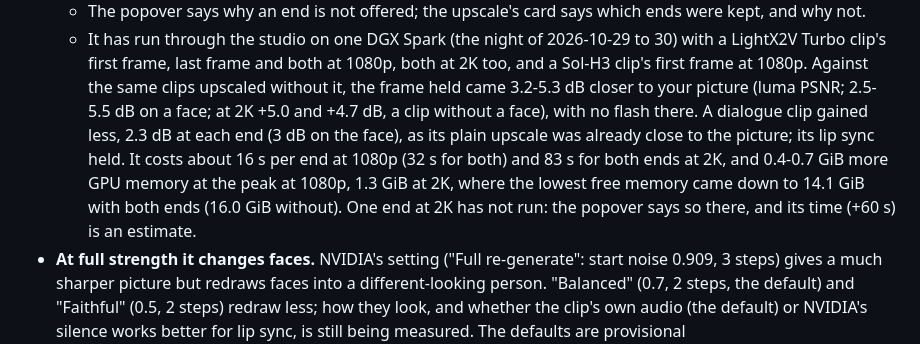
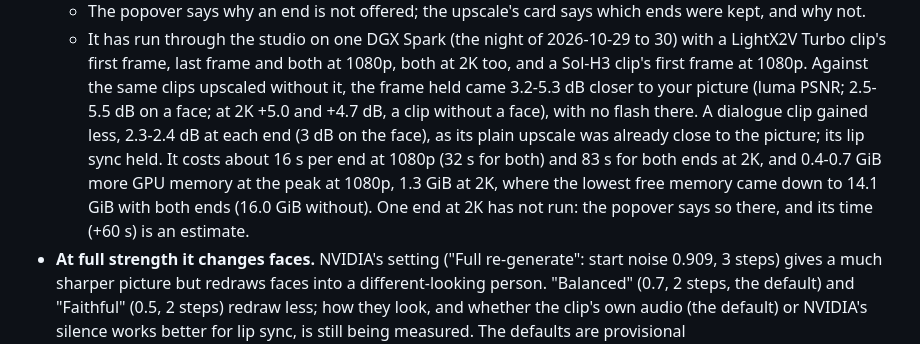
Before and after one commit to slogonomo/lf-studio, a Markdown page: README.md, the part around the change. GitHub-like rendering.

Commit message:
Docs: the dialogue clip's gain is 2.3-2.4 dB, its plain upscale 30.0-30.1 dB, a static shot

```diff
--- a/README.md
+++ b/README.md
@@ -206,11 +206,11 @@ tool `upscale` ([docs/API.md](docs/API.md#upscale-experimental-post-apiupscale))
   - It has run through the studio on one DGX Spark (the night of 2026-10-29 to 30) with a LightX2V Turbo clip's first
     frame, last frame and both at 1080p, both at 2K too, and a Sol-H3 clip's first frame at 1080p. Against the same
     clips upscaled without it, the frame held came 3.2-5.3 dB closer to your picture (luma PSNR; 2.5-5.5 dB on a face;
-    at 2K +5.0 and +4.7 dB, a clip without a face), with no flash there. A dialogue clip gained less, 2.3 dB at each end
-    (3 dB on the face), as its plain upscale was already close to the picture; its lip sync held. It costs about 16 s
-    per end at 1080p (32 s for both) and 83 s for both ends at 2K, and 0.4-0.7 GiB more GPU memory at the peak at 1080p,
-    1.3 GiB at 2K, where the lowest free memory came down to 14.1 GiB with both ends (16.0 GiB without). One end at 2K
-    has not run: the popover says so there, and its time (+60 s) is an estimate.
+    at 2K +5.0 and +4.7 dB, a clip without a face), with no flash there. A dialogue clip gained less, 2.3-2.4 dB at each
+    end (3 dB on the face), as its plain upscale was already close to the picture; its lip sync held. It costs about
+    16 s per end at 1080p (32 s for both) and 83 s for both ends at 2K, and 0.4-0.7 GiB more GPU memory at the peak at
+    1080p, 1.3 GiB at 2K, where the lowest free memory came down to 14.1 GiB with both ends (16.0 GiB without). One end
+    at 2K has not run: the popover says so there, and its time (+60 s) is an estimate.
 - **At full strength it changes faces.** NVIDIA's setting ("Full re-generate": start noise 0.909, 3 steps) gives a
   much sharper picture but redraws faces into a different-looking person.
   "Balanced" (0.7, 2 steps, the default) and "Faithful" (0.5, 2 steps) redraw less; how they look, and whether the
```
Also changed, not shown: docs/API.md (+2 -1 lines), docs/PERFORMANCE.md (+1 -1 lines).
